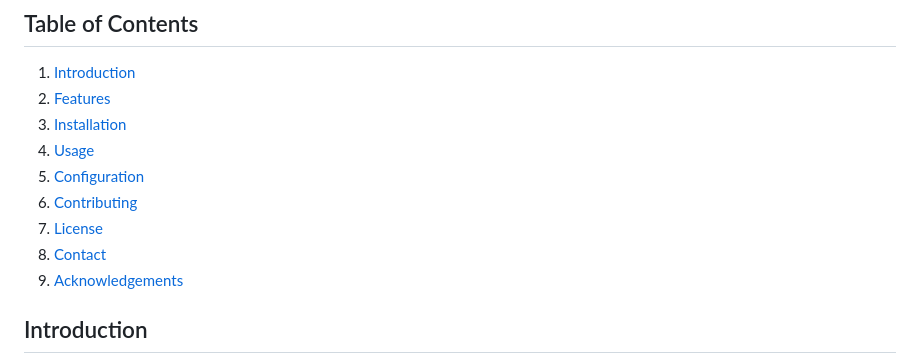
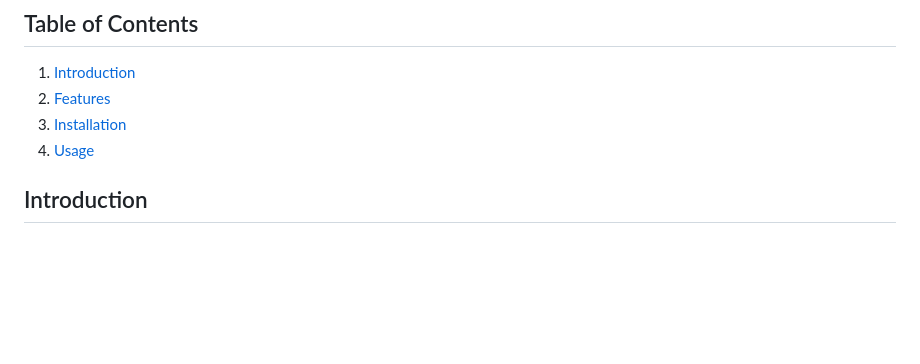
Before and after one commit to lukas-kleinl/Compliance_Information_System, a Markdown page: README.md, the part around the change. Drawn GitHub-style; blank space fills up the shorter version.

```diff
--- a/README.md
+++ b/README.md
@@ -7,11 +7,6 @@ Provide information about GDPR and company controls and also enable creating, ed
 2. [Features](#features)
 3. [Installation](#installation)
 4. [Usage](#usage)
-5. [Configuration](#configuration)
-6. [Contributing](#contributing)
-7. [License](#license)
-8. [Contact](#contact)
-9. [Acknowledgements](#acknowledgements)
 
 ## Introduction
 
```
